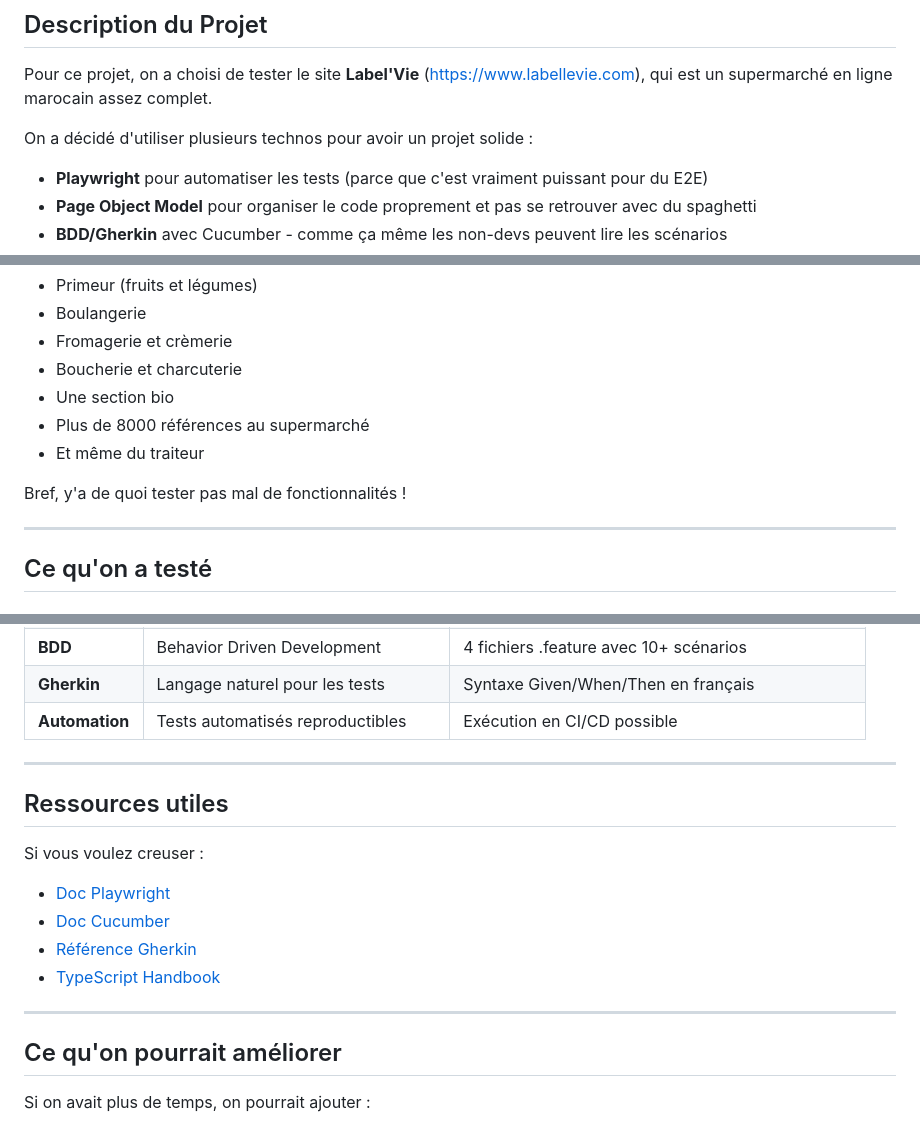
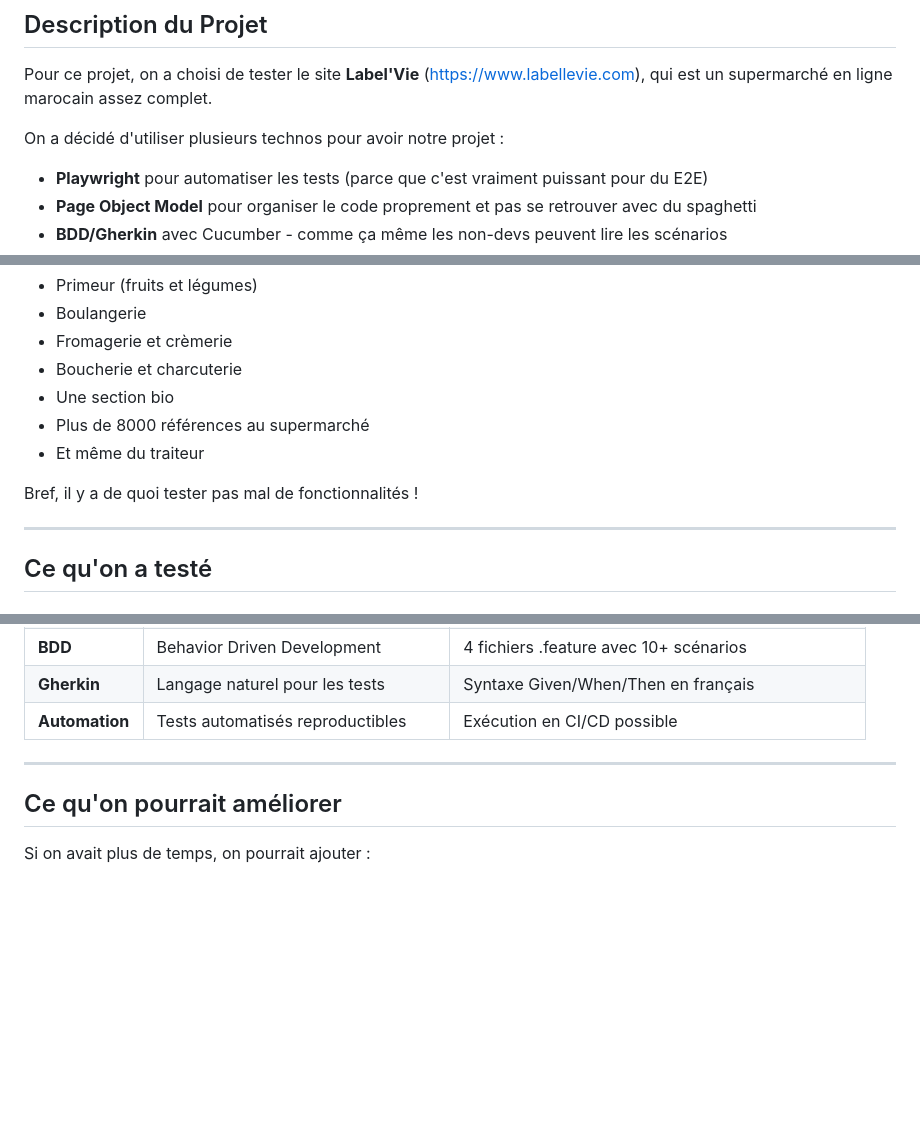
Before and after one commit to DluciusM/Projet-p-qualit-logiciel-, a Markdown page: README.md, 3 parts joined by grey strips. GitHub-like rendering; blank space fills up the shorter version.

Commit message:
lecture ok

```diff
--- a/README.md
+++ b/README.md
@@ -4,7 +4,7 @@
 
 Pour ce projet, on a choisi de tester le site **Label'Vie** (https://www.labellevie.com), qui est un supermarché en ligne marocain assez complet.
 
-On a décidé d'utiliser plusieurs technos pour avoir un projet solide :
+On a décidé d'utiliser plusieurs technos pour avoir notre projet :
 - **Playwright** pour automatiser les tests (parce que c'est vraiment puissant pour du E2E)
 - **Page Object Model** pour organiser le code proprement et pas se retrouver avec du spaghetti
 - **BDD/Gherkin** avec Cucumber - comme ça même les non-devs peuvent lire les scénarios
@@ -35,7 +35,7 @@ C'est un site de supermarché en ligne marocain. Ils ont pas mal de rayons :
 - Plus de 8000 références au supermarché
 - Et même du traiteur
 
-Bref, y'a de quoi tester pas mal de fonctionnalités !
+Bref, il y a de quoi tester pas mal de fonctionnalités !
 
 ---
 
@@ -335,16 +335,6 @@ On utilise les préfixes classiques : feat, fix, docs, refactor, test, chore.
 
 ---
 
-## Ressources utiles
-
-Si vous voulez creuser :
-- [Doc Playwright](https://playwright.dev/)
-- [Doc Cucumber](https://cucumber.io/docs/cucumber/)
-- [Référence Gherkin](https://cucumber.io/docs/gherkin/reference/)
-- [TypeScript Handbook](https://www.typescriptlang.org/docs/)
-
----
-
 ## Ce qu'on pourrait améliorer
 
 Si on avait plus de temps, on pourrait ajouter :
```
Also changed, not shown: other parts of README.md (+0 -2 lines).
